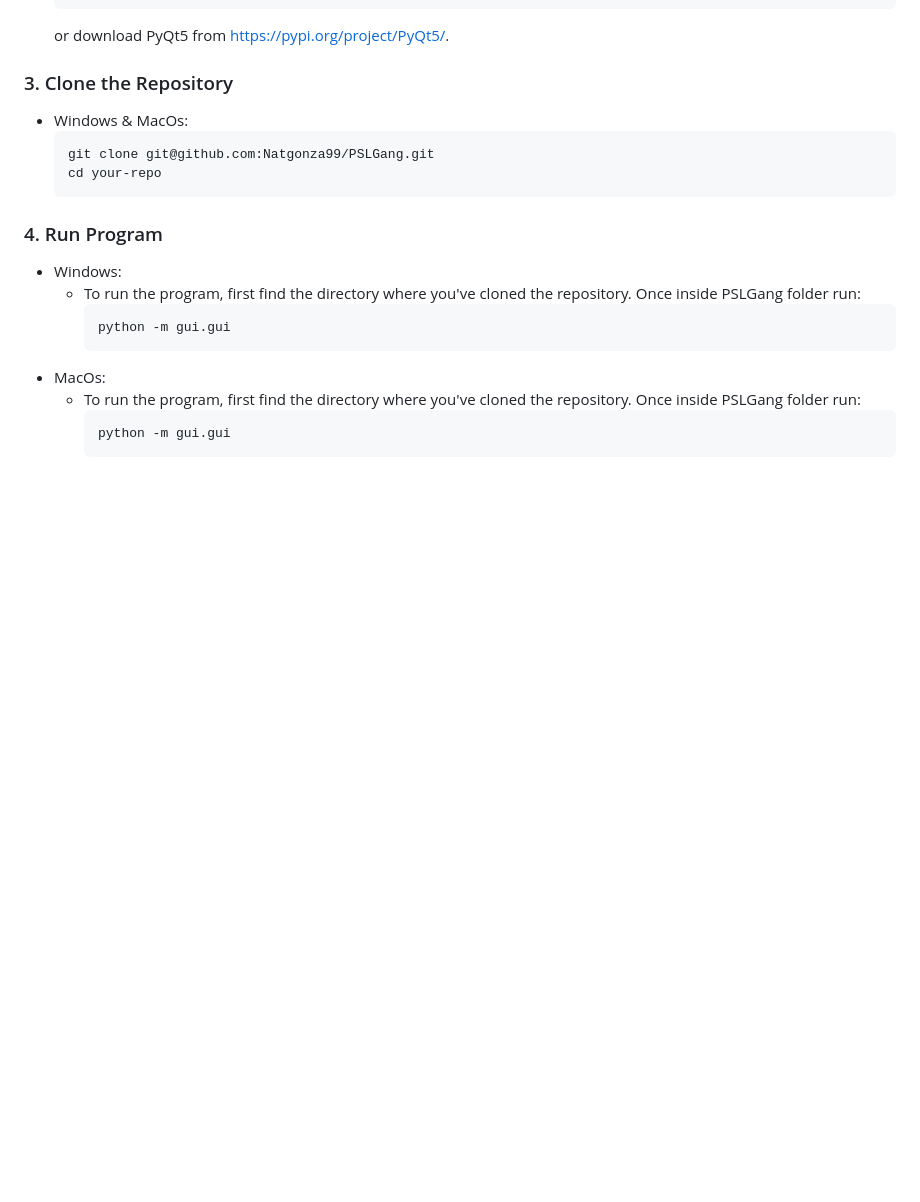
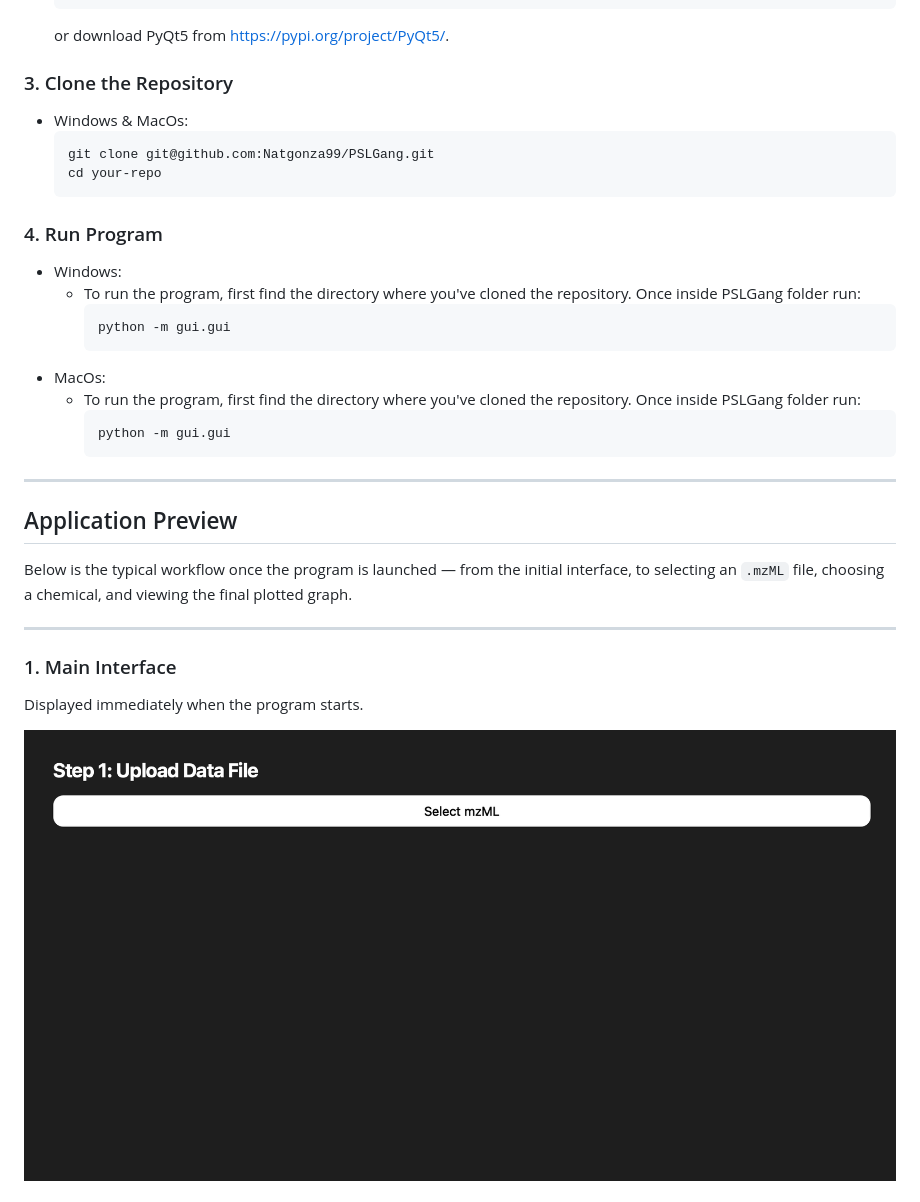
Before and after one commit to jayxvalle/PSLGang, a Markdown page: README.md, the part around the change printed below. Rendered like a GitHub page; pictures changed too: images/main_gui.png (added); blank space fills up the shorter version.

Commit message:
Added example images for README.

````diff
--- a/README.md
+++ b/README.md
@@ -107,3 +107,17 @@ This project provides:
     ```bash
     python -m gui.gui
     ```
+
+---
+
+## Application Preview
+
+Below is the typical workflow once the program is launched — from the initial interface, to selecting an `.mzML` file, choosing a chemical, and viewing the final plotted graph.
+
+---
+
+### 1. Main Interface
+Displayed immediately when the program starts.
+
+![Main GUI](images/main_gui.png)
+
````
Also changed, not shown: other parts of README.md (+15 -0 lines), images/file_selection.png (added), images/graph_example.png (added).
